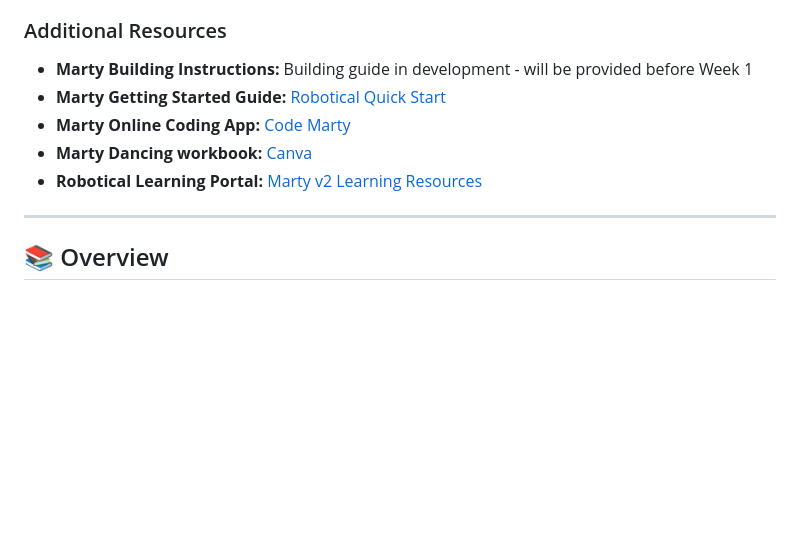
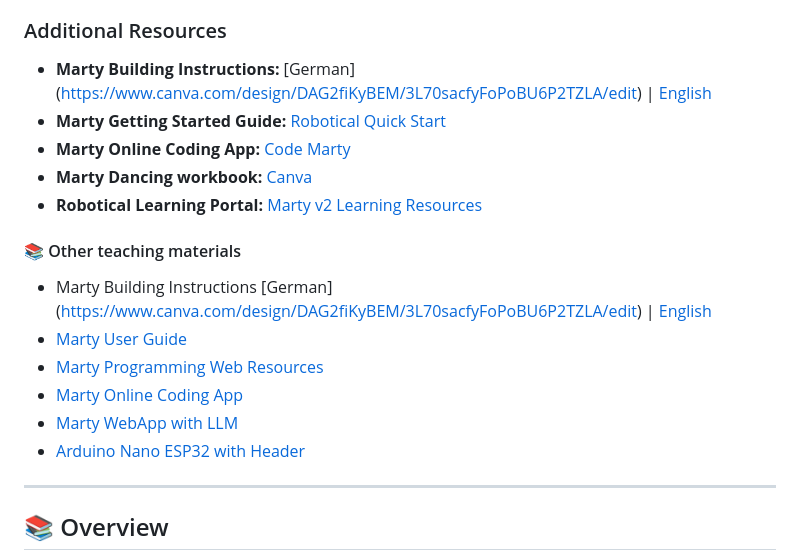
Before and after one commit to OlgaMuss/BuildBot, a Markdown page: Teaching materials/Teachers_Guide.md, the part around the change printed below. GitHub-like rendering; blank space fills up the shorter version.

Commit message:
teacher guide update

```diff
--- a/Teaching materials/Teachers_Guide.md
+++ b/Teaching materials/Teachers_Guide.md
@@ -16,5 +16,5 @@
 
 ### Additional Resources
 
-- **Marty Building Instructions:** Building guide in development - will be provided before Week 1
+- **Marty Building Instructions:** [German] (https://www.canva.com/design/DAG2fiKyBEM/3L70sacfyFoPoBU6P2TZLA/edit) | [English](https://www.canva.com/design/DAG1THZHwo0/Ijo6e7lTrCeGkAJ9S0K7sw/edit?ui=e30)
 - **Marty Getting Started Guide:** [Robotical Quick Start](https://userguides.robotical.io/martyv2/quickstart)
@@ -22,5 +22,12 @@
 - **Marty Dancing workbook:** [Canva](https://www.canva.com/design/DAGzHtcIZpA/_-8amhlaKFU7s3dRXY1oRg/edit?ui=eyJIIjp7IkEiOnRydWV9fQ)
 - **Robotical Learning Portal:** [Marty v2 Learning Resources](https://learn.robotical.io/lessons/martyVersions/2)
+#### 📚 Other teaching materials
+- Marty Building Instructions [German] (https://www.canva.com/design/DAG2fiKyBEM/3L70sacfyFoPoBU6P2TZLA/edit) | [English](https://www.canva.com/design/DAG1THZHwo0/Ijo6e7lTrCeGkAJ9S0K7sw/edit?ui=e30)
+- [Marty User Guide](https://userguides.robotical.io/martyv2/userguides/start)
+- [Marty Programming Web Resources](Marty-programming/)
+- [Marty Online Coding App](https://codemarty.com)
+- [Marty WebApp with LLM](https://marty-webapp--eth-vz715ukj.web.app/blocks)
+- [Arduino Nano ESP32 with Header](https://www.reichelt.de/de/de/shop/produkt/arduino_nano_esp32_mit_header_esp32-s3_usb-c-353087?q=%2Fapi%2Fuser%2FcountrySelect%2Fde%2Fhttps%3A%2F%2Fwww.reichelt.com%2Fch%2Fde%2Fshop%2Fprodukt%2Farduino_nano_esp32_mit_header_esp32-s3_usb-c-353087#open-modal-image-big-slider)
 
 ---
 
```
Also changed, not shown: other parts of Teaching materials/Teachers_Guide.md (+1 -1 lines).
